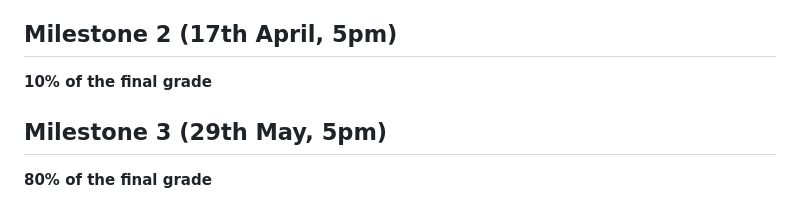
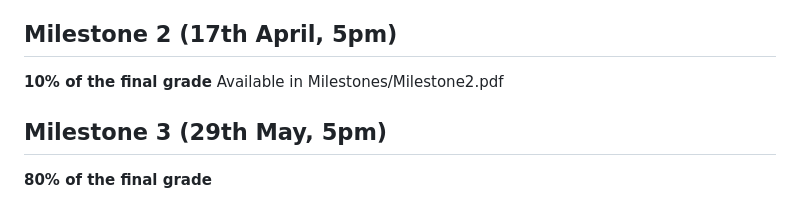
Before and after one commit to com-480-data-visualization/the-visualizers, a Markdown page: README.md, the part around the change. GitHub-like rendering.

Commit message:
Add link to Milestone 2 PDF in README

```diff
--- a/README.md
+++ b/README.md
@@ -71,7 +71,7 @@ This dataset has not been used in any prior EPFL course by our team.
 ## Milestone 2 (17th April, 5pm)
 
 **10% of the final grade**
-
+Available in Milestones/Milestone2.pdf
 
 ## Milestone 3 (29th May, 5pm)
 
```
